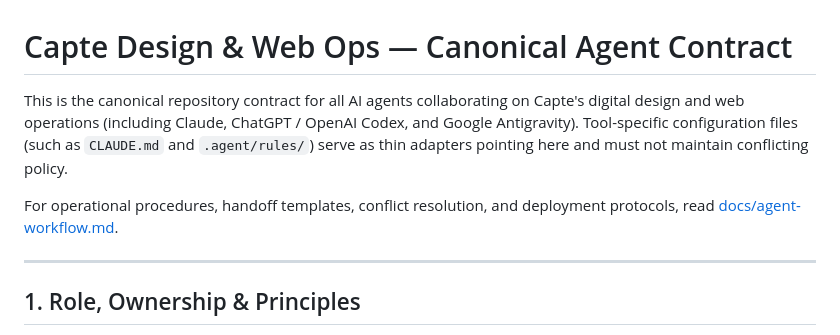
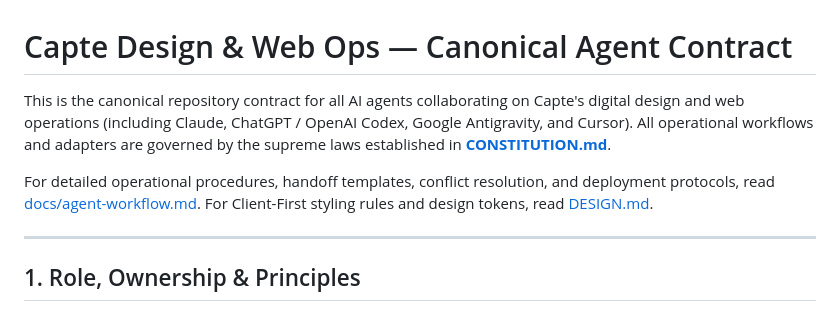
Before and after one commit to john-l-hansen/capte-web-components, a Markdown page: AGENTS.md, the part around the change. GitHub-like rendering.

```diff
--- a/AGENTS.md
+++ b/AGENTS.md
@@ -1,8 +1,8 @@
 # Capte Design & Web Ops — Canonical Agent Contract
 
-This is the canonical repository contract for all AI agents collaborating on Capte's digital design and web operations (including Claude, ChatGPT / OpenAI Codex, and Google Antigravity). Tool-specific configuration files (such as `CLAUDE.md` and `.agent/rules/`) serve as thin adapters pointing here and must not maintain conflicting policy.
+This is the canonical repository contract for all AI agents collaborating on Capte's digital design and web operations (including Claude, ChatGPT / OpenAI Codex, Google Antigravity, and Cursor). All operational workflows and adapters are governed by the supreme laws established in **[CONSTITUTION.md](CONSTITUTION.md)**.
 
-For operational procedures, handoff templates, conflict resolution, and deployment protocols, read [docs/agent-workflow.md](docs/agent-workflow.md).
+For detailed operational procedures, handoff templates, conflict resolution, and deployment protocols, read [docs/agent-workflow.md](docs/agent-workflow.md). For Client-First styling rules and design tokens, read [DESIGN.md](DESIGN.md).
 
 ---
 
```
Also changed, not shown: CONSTITUTION.md (added, +89 -0 lines), README.md (+2 -1 lines).
